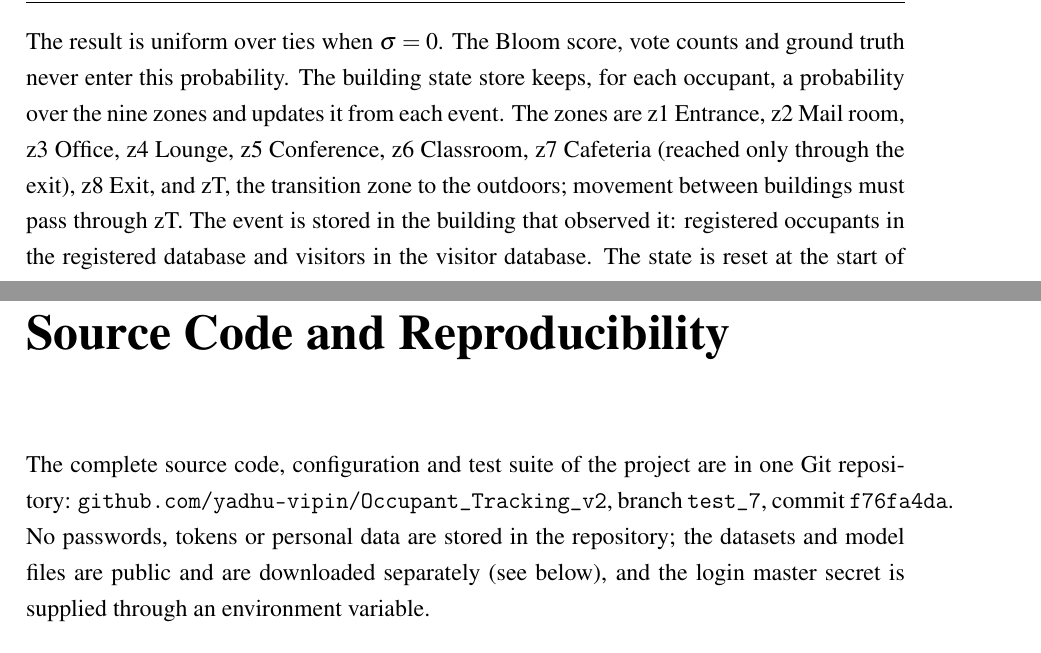
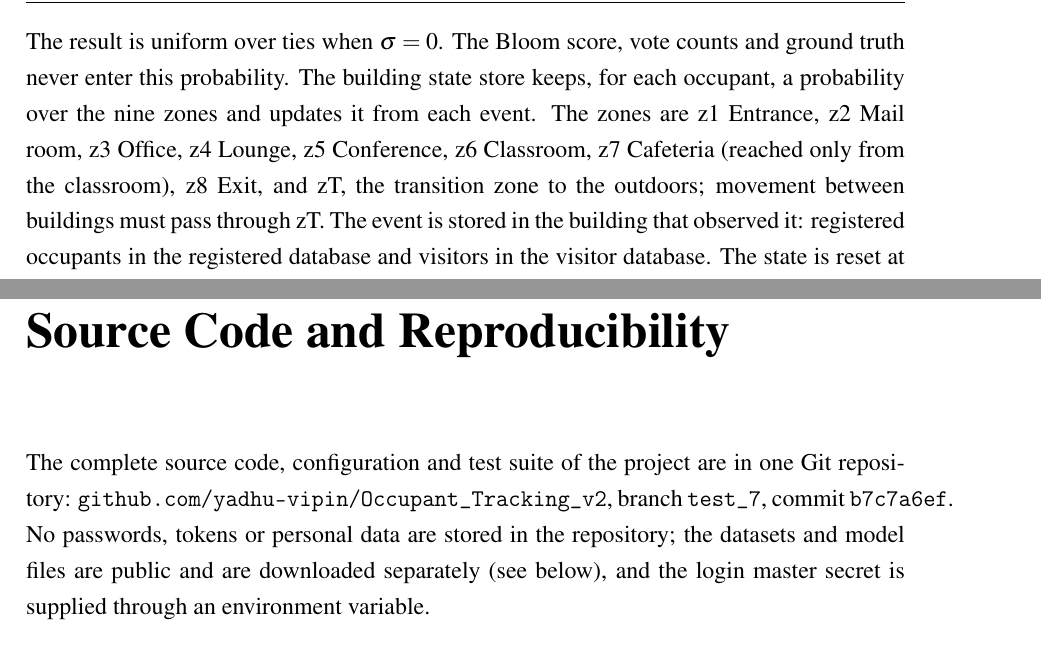
Before and after one commit to yadhu-vipin/Occupant_Tracking_v2, a LaTeX thesis (final_review/latex/S7_Project_Report.tex): two parts of pages 32 and 52 of 53, joined at a grey line, cut so that both start at the same text. Compiled offline with pdfLaTeX.

Commit message:
docs: correct the zone-graph sentence in the report (cafeteria is reached from the classroom)

```diff
--- a/final_review/latex/S7_Project_Report.tex
+++ b/final_review/latex/S7_Project_Report.tex
@@ -501,7 +501,7 @@ For an identified event with candidate distances $d_i$ to each candidate occupan
 \begin{equation}\label{eq:prob}
 p_i=\frac{\exp\!\left(-d_i^{2}/2\sigma^{2}\right)}{\sum_{l}\exp\!\left(-d_l^{2}/2\sigma^{2}\right)}
 \end{equation}
-The result is uniform over ties when $\sigma=0$. The Bloom score, vote counts and ground truth never enter this probability. The building state store keeps, for each occupant, a probability over the nine zones and updates it from each event. The zones are z1 Entrance, z2 Mail room, z3 Office, z4 Lounge, z5 Conference, z6 Classroom, z7 Cafeteria (reached only through the exit), z8 Exit, and zT, the transition zone to the outdoors; movement between buildings must pass through zT. The event is stored in the building that observed it: registered occupants in the registered database and visitors in the visitor database. The state is reset at the start of every simulated day.
+The result is uniform over ties when $\sigma=0$. The Bloom score, vote counts and ground truth never enter this probability. The building state store keeps, for each occupant, a probability over the nine zones and updates it from each event. The zones are z1 Entrance, z2 Mail room, z3 Office, z4 Lounge, z5 Conference, z6 Classroom, z7 Cafeteria (reached only from the classroom), z8 Exit, and zT, the transition zone to the outdoors; movement between buildings must pass through zT. The event is stored in the building that observed it: registered occupants in the registered database and visitors in the visitor database. The state is reset at the start of every simulated day.
 
 \subsection{Dynamic visitor database and visit pointers}
 A visitor is remembered in three layers (Table~\ref{tab:visitor}). A \emph{transition-zone rule} keeps a visitor who is waiting in zT out of other people's probability updates until they are seen outside zT. A \emph{visit pointer} (occupant id, current building, entry and exit times, no biometrics) is minted at the home building when the visitor arrives and closed at departure, so a location query follows the pointer instead of asking all buildings.
@@ -1088,7 +1088,7 @@ manuscript in preparation, Amrita School of Computing, 2026.
 \end{thebibliography}
 \clearpage
 \appendix\chapter{Source Code and Reproducibility}
-The complete source code, configuration and test suite of the project are in one Git repository: \texttt{github.com/yadhu-vipin/Occupant\_\allowbreak Tracking\_\allowbreak v2}, branch \texttt{test\_\allowbreak 7}, commit \texttt{f76fa4da}. No passwords, tokens or personal data are stored in the repository; the datasets and model files are public and are downloaded separately (see below), and the login master secret is supplied through an environment variable.
+The complete source code, configuration and test suite of the project are in one Git repository: \texttt{github.com/yadhu-vipin/Occupant\_\allowbreak Tracking\_\allowbreak v2}, branch \texttt{test\_\allowbreak 7}, commit \texttt{b7c7a6ef}. No passwords, tokens or personal data are stored in the repository; the datasets and model files are public and are downloaded separately (see below), and the login master secret is supplied through an environment variable.
 
 \section{Setup and execution}\label{app:setup}
 \textbf{Dependencies.} Python 3.12; the packages in \texttt{requirements.txt} (NumPy, pandas, cryptography, FastAPI, uvicorn, pydantic, prometheus\_\allowbreak client, PyYAML, httpx, pytest). The face models are needed only to build the masked building and are not needed to run the pipeline on the stored embeddings.
```
Also changed, not shown: final_review/S7_Project_Report_Group_C3.pdf, 2 other files.
